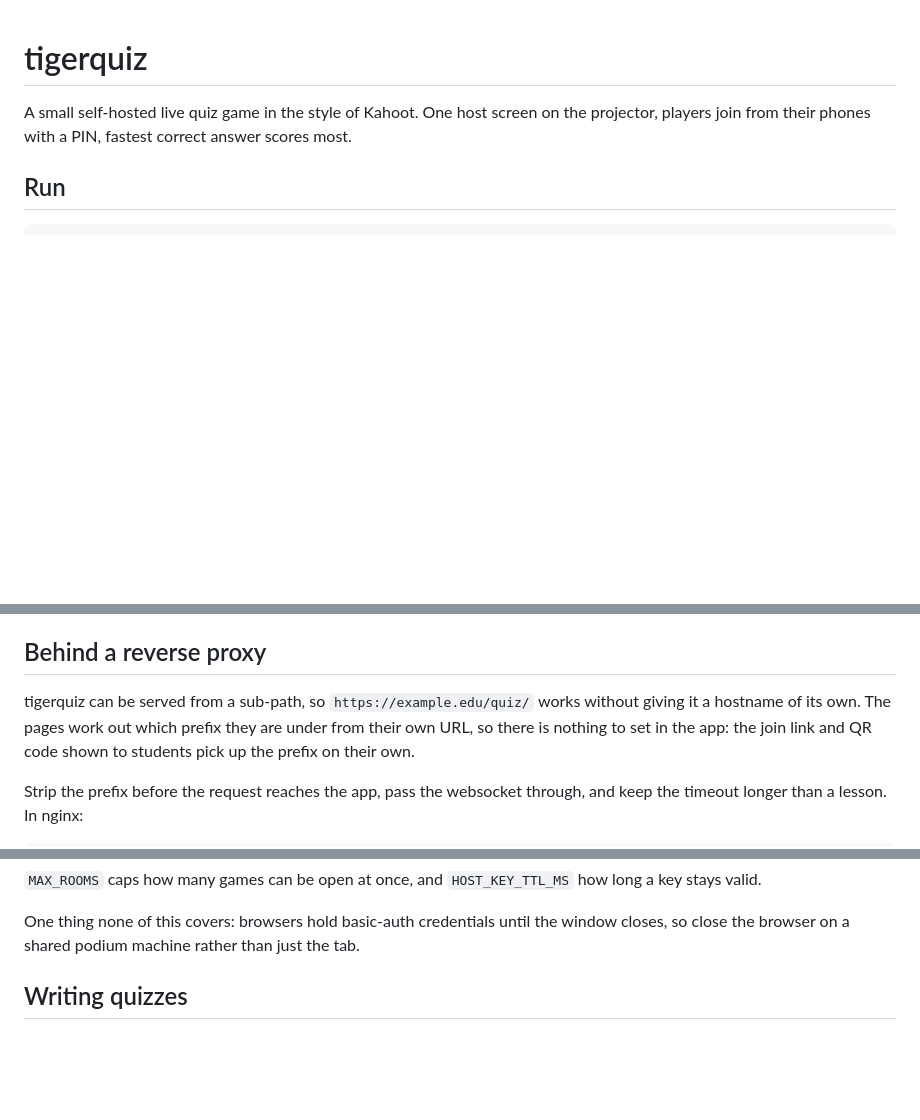
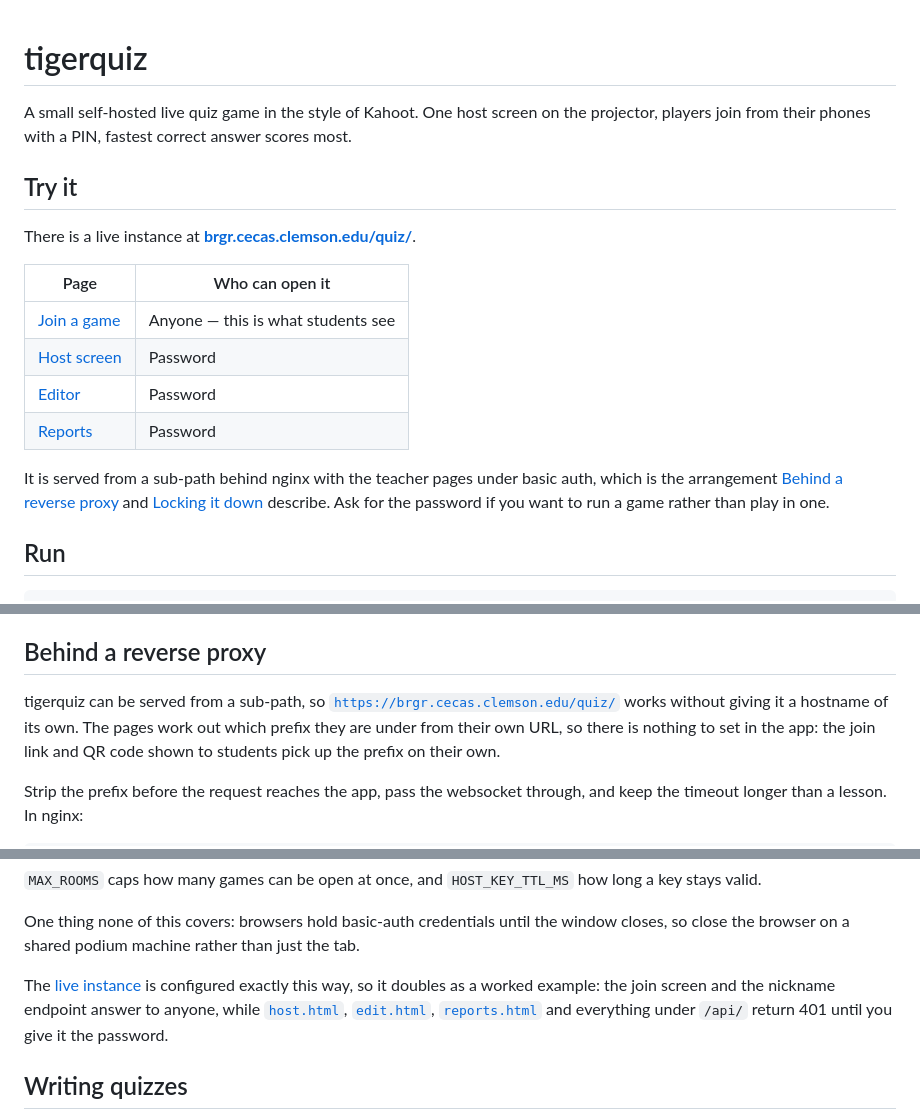
Before and after one commit to ransomts/tigerquiz, a Markdown page: README.md, 3 parts joined by grey strips. GitHub-like rendering; blank space fills up the shorter version.

Commit message:
Link the docs at the running instance
The README and the walkthrough both described addresses in the abstract, so
anyone sent the repo had nothing to click. Point them at the deployment on
brgr instead: a table of the four pages up top, the real URL as the sub-path
example, and a note that the instance runs the lockdown config the section
describes, which makes it a worked example rather than a recipe.

The password stays out of the docs.

Co-Authored-By: Claude Opus 5 (1M context) <noreply@anthropic.com>
Claude-Session: https://claude.ai/code/session_01BBkzmdCd8dUGXpfVtKbZac

```diff
--- a/README.md
+++ b/README.md
@@ -2,6 +2,22 @@
 
 A small self-hosted live quiz game in the style of Kahoot. One host screen on the
 projector, players join from their phones with a PIN, fastest correct answer scores most.
+
+## Try it
+
+There is a live instance at **[brgr.cecas.clemson.edu/quiz/](https://brgr.cecas.clemson.edu/quiz/)**.
+
+| Page | Who can open it |
+| --- | --- |
+| [Join a game](https://brgr.cecas.clemson.edu/quiz/) | Anyone — this is what students see |
+| [Host screen](https://brgr.cecas.clemson.edu/quiz/host.html) | Password |
+| [Editor](https://brgr.cecas.clemson.edu/quiz/edit.html) | Password |
+| [Reports](https://brgr.cecas.clemson.edu/quiz/reports.html) | Password |
+
+It is served from a sub-path behind nginx with the teacher pages under basic
+auth, which is the arrangement [Behind a reverse proxy](#behind-a-reverse-proxy)
+and [Locking it down](#locking-it-down) describe. Ask for the password if you
+want to run a game rather than play in one.
 
 ## Run
 
@@ -47,8 +63,9 @@ thing for compose.
 
 ## Behind a reverse proxy
 
-tigerquiz can be served from a sub-path, so `https://example.edu/quiz/` works
-without giving it a hostname of its own. The pages work out which prefix they
+tigerquiz can be served from a sub-path, so
+[`https://brgr.cecas.clemson.edu/quiz/`](https://brgr.cecas.clemson.edu/quiz/)
+works without giving it a hostname of its own. The pages work out which prefix they
 are under from their own URL, so there is nothing to set in the app: the join
 link and QR code shown to students pick up the prefix on their own.
 
@@ -126,6 +143,14 @@ long a key stays valid.
 One thing none of this covers: browsers hold basic-auth credentials until the
 window closes, so close the browser on a shared podium machine rather than just
 the tab.
+
+The [live instance](https://brgr.cecas.clemson.edu/quiz/) is configured exactly
+this way, so it doubles as a worked example: the join screen and the nickname
+endpoint answer to anyone, while
+[`host.html`](https://brgr.cecas.clemson.edu/quiz/host.html),
+[`edit.html`](https://brgr.cecas.clemson.edu/quiz/edit.html),
+[`reports.html`](https://brgr.cecas.clemson.edu/quiz/reports.html) and
+everything under `/api/` return 401 until you give it the password.
 
 ## Writing quizzes
 
```
Also changed, not shown: docs/teaching-with-tigerquiz.md (+8 -0 lines).
